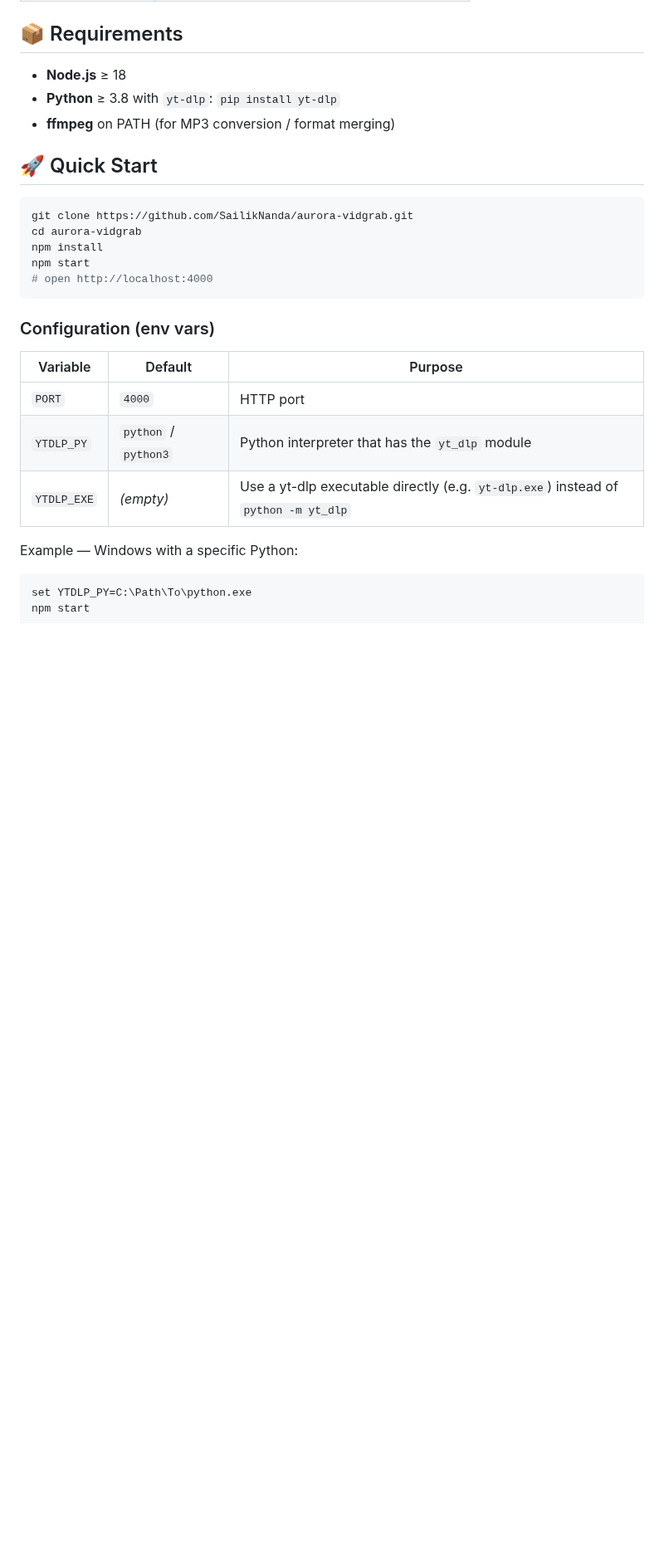
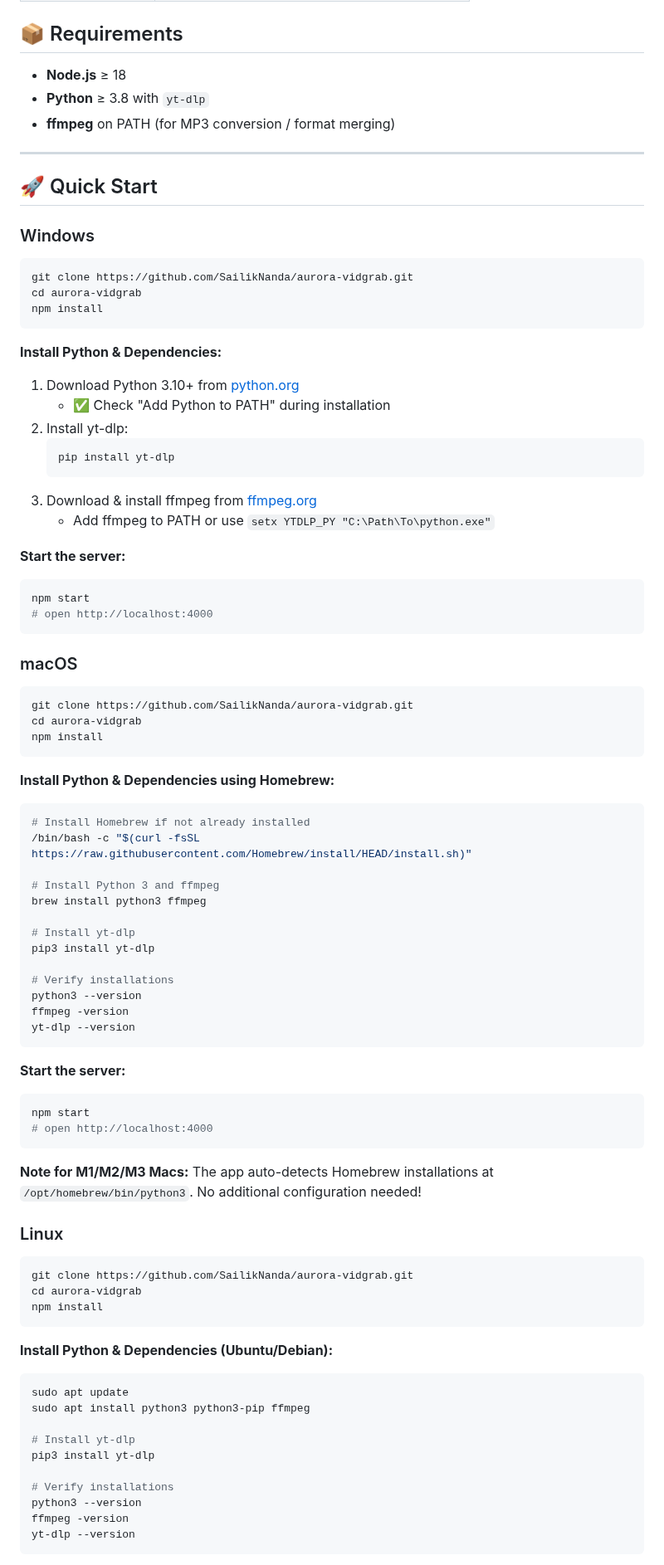
Before and after one commit to SailikNanda/Aurora-Vidgrab, a Markdown page: README.md, the part around one of its changes. Shown at 83% size. GitHub-like rendering; blank space fills up the shorter version.

````diff
--- a/README.md
+++ b/README.md
@@ -34,28 +36,89 @@ Built with **Node.js + Express + yt-dlp + ffmpeg**, wrapped in a glassmorphic **
 ## 📦 Requirements
 
 - **Node.js** ≥ 18
-- **Python** ≥ 3.8 with `yt-dlp`: `pip install yt-dlp`
+- **Python** ≥ 3.8 with `yt-dlp`
 - **ffmpeg** on PATH (for MP3 conversion / format merging)
 
+---
+
 ## 🚀 Quick Start
+
+### Windows
 
 ```bash
 git clone https://github.com/SailikNanda/aurora-vidgrab.git
 cd aurora-vidgrab
 npm install
+```
+
+**Install Python & Dependencies:**
+1. Download Python 3.10+ from [python.org](https://www.python.org/downloads/windows/)
+   - ✅ Check "Add Python to PATH" during installation
+2. Install yt-dlp:
+   ```bash
+   pip install yt-dlp
+   ```
+3. Download & install ffmpeg from [ffmpeg.org](https://ffmpeg.org/download.html)
+   - Add ffmpeg to PATH or use `setx YTDLP_PY "C:\Path\To\python.exe"`
+
+**Start the server:**
+```bash
 npm start
 # open http://localhost:4000
 ```
 
-### Configuration (env vars)
+### macOS
 
-| Variable | Default | Purpose |
-|---|---|---|
-| `PORT` | `4000` | HTTP port |
-| `YTDLP_PY` | `python` / `python3` | Python interpreter that has the `yt_dlp` module |
-| `YTDLP_EXE` | *(empty)* | Use a yt-dlp executable directly (e.g. `yt-dlp.exe`) instead of `python -m yt_dlp` |
+```bash
+git clone https://github.com/SailikNanda/aurora-vidgrab.git
+cd aurora-vidgrab
+npm install
+```
 
-Example — Windows with a specific Python:
+**Install Python & Dependencies using Homebrew:**
+```bash
+# Install Homebrew if not already installed
+/bin/bash -c "$(curl -fsSL https://raw.githubusercontent.com/Homebrew/install/HEAD/install.sh)"
 
-```bat
-set YTDLP_PY=C:\Path\To\python.exe
+# Install Python 3 and ffmpeg
+brew install python3 ffmpeg
+
+# Install yt-dlp
+pip3 install yt-dlp
+
+# Verify installations
+python3 --version
+ffmpeg -version
+yt-dlp --version
+```
+
+**Start the server:**
+```bash
+npm start
+# open http://localhost:4000
+```
+
+**Note for M1/M2/M3 Macs:** The app auto-detects Homebrew installations at `/opt/homebrew/bin/python3`. No additional configuration needed!
+
+### Linux
+
+```bash
+git clone https://github.com/SailikNanda/aurora-vidgrab.git
+cd aurora-vidgrab
+npm install
+```
+
+**Install Python & Dependencies (Ubuntu/Debian):**
+```bash
+sudo apt update
+sudo apt install python3 python3-pip ffmpeg
+
+# Install yt-dlp
+pip3 install yt-dlp
+
+# Verify installations
+python3 --version
+ffmpeg -version
+yt-dlp --version
+```
+
````
Also changed, not shown: other parts of README.md (+77 -12 lines).
